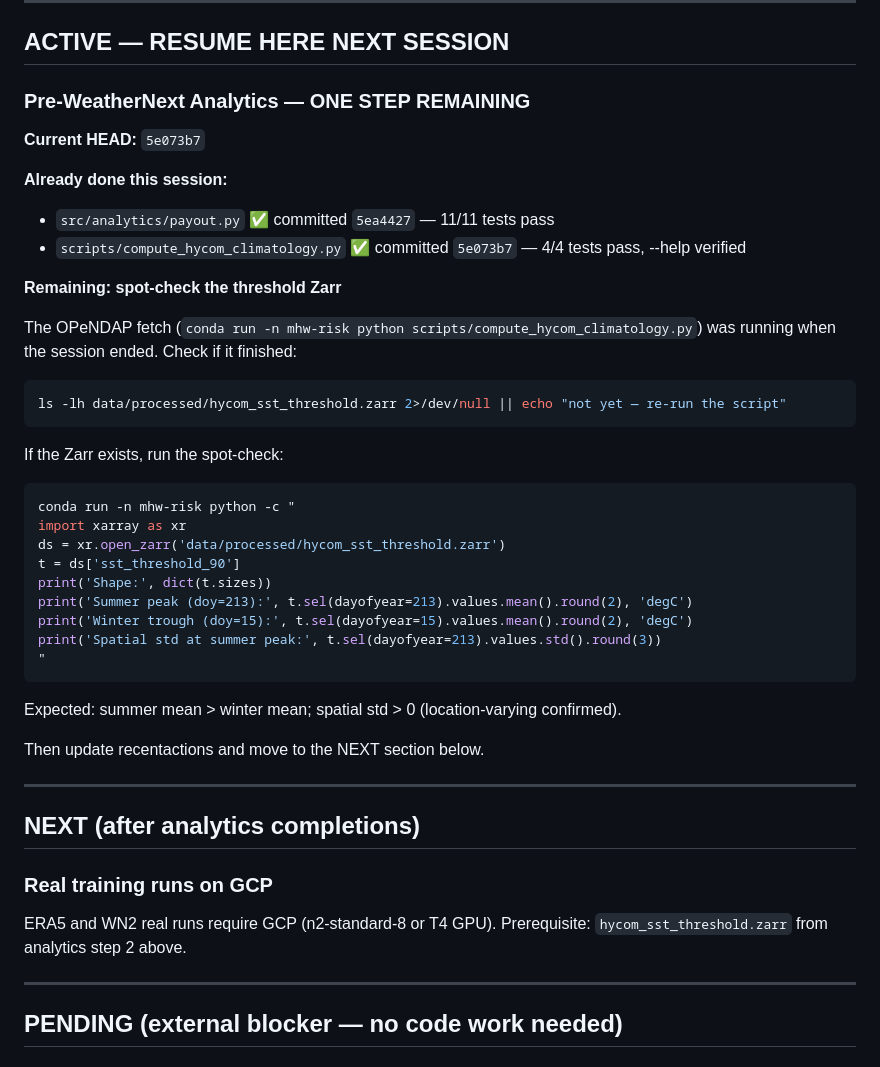
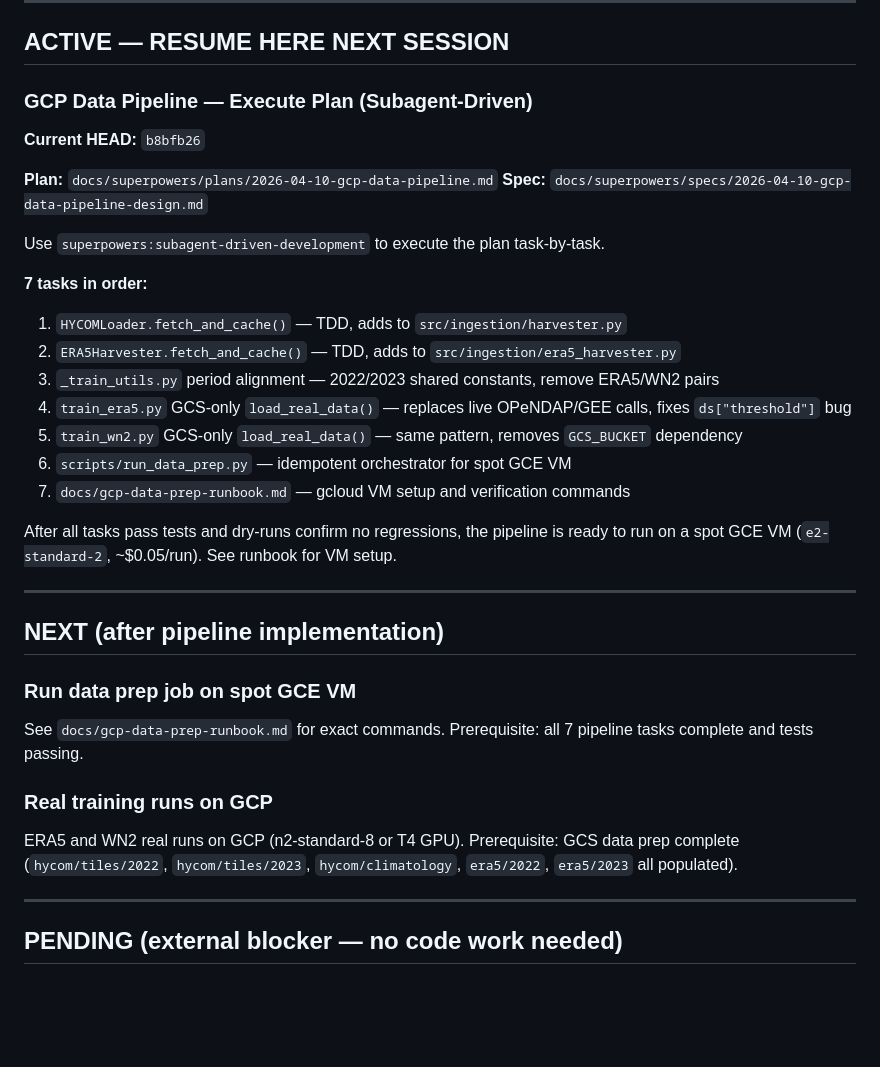
Before and after one commit to avik2007/mhw-risk-profiler, a Markdown page: mhw_claude_actions/mhw_claude_todo.md, the part around the change. Rendered like a GitHub page; blank space fills up the shorter version.

Commit message:
chore: update todo and recentactions for GCP data pipeline session
Active task updated to subagent-driven execution of 7-task pipeline plan.
Recent actions record design decisions, period alignment rationale, and pre-existing bug.

Co-Authored-By: Claude Sonnet 4.6 <noreply@anthropic.com>

````diff
--- a/mhw_claude_actions/mhw_claude_todo.md
+++ b/mhw_claude_actions/mhw_claude_todo.md
@@ -6,47 +6,39 @@
 
 ## ACTIVE — RESUME HERE NEXT SESSION
 
-### Pre-WeatherNext Analytics — ONE STEP REMAINING
+### GCP Data Pipeline — Execute Plan (Subagent-Driven)
 
-**Current HEAD:** `5e073b7`
+**Current HEAD:** `b8bfb26`
 
-**Already done this session:**
-- `src/analytics/payout.py` ✅ committed `5ea4427` — 11/11 tests pass
-- `scripts/compute_hycom_climatology.py` ✅ committed `5e073b7` — 4/4 tests pass, --help verified
+**Plan:** `docs/superpowers/plans/2026-04-10-gcp-data-pipeline.md`
+**Spec:** `docs/superpowers/specs/2026-04-10-gcp-data-pipeline-design.md`
 
-**Remaining: spot-check the threshold Zarr**
+Use `superpowers:subagent-driven-development` to execute the plan task-by-task.
 
-The OPeNDAP fetch (`conda run -n mhw-risk python scripts/compute_hycom_climatology.py`)
-was running when the session ended. Check if it finished:
+**7 tasks in order:**
+1. `HYCOMLoader.fetch_and_cache()` — TDD, adds to `src/ingestion/harvester.py`
+2. `ERA5Harvester.fetch_and_cache()` — TDD, adds to `src/ingestion/era5_harvester.py`
+3. `_train_utils.py` period alignment — 2022/2023 shared constants, remove ERA5/WN2 pairs
+4. `train_era5.py` GCS-only `load_real_data()` — replaces live OPeNDAP/GEE calls, fixes `ds["threshold"]` bug
+5. `train_wn2.py` GCS-only `load_real_data()` — same pattern, removes `GCS_BUCKET` dependency
+6. `scripts/run_data_prep.py` — idempotent orchestrator for spot GCE VM
+7. `docs/gcp-data-prep-runbook.md` — gcloud VM setup and verification commands
 
-```bash
-ls -lh data/processed/hycom_sst_threshold.zarr 2>/dev/null || echo "not yet — re-run the script"
-```
-
-If the Zarr exists, run the spot-check:
-
-```bash
-conda run -n mhw-risk python -c "
-import xarray as xr
-ds = xr.open_zarr('data/processed/hycom_sst_threshold.zarr')
-t = ds['sst_threshold_90']
-print('Shape:', dict(t.sizes))
-print('Summer peak (doy=213):', t.sel(dayofyear=213).values.mean().round(2), 'degC')
-print('Winter trough (doy=15):', t.sel(dayofyear=15).values.mean().round(2), 'degC')
-print('Spatial std at summer peak:', t.sel(dayofyear=213).values.std().round(3))
-"
-```
-
-Expected: summer mean > winter mean; spatial std > 0 (location-varying confirmed).
-
-Then update recentactions and move to the NEXT section below.
+After all tasks pass tests and dry-runs confirm no regressions, the pipeline is ready
+to run on a spot GCE VM (`e2-standard-2`, ~$0.05/run). See runbook for VM setup.
 
 ---
 
-## NEXT (after analytics completions)
+## NEXT (after pipeline implementation)
+
+### Run data prep job on spot GCE VM
+See `docs/gcp-data-prep-runbook.md` for exact commands.
+Prerequisite: all 7 pipeline tasks complete and tests passing.
 
 ### Real training runs on GCP
-ERA5 and WN2 real runs require GCP (n2-standard-8 or T4 GPU). Prerequisite: `hycom_sst_threshold.zarr` from analytics step 2 above.
+ERA5 and WN2 real runs on GCP (n2-standard-8 or T4 GPU).
+Prerequisite: GCS data prep complete (`hycom/tiles/2022`, `hycom/tiles/2023`,
+`hycom/climatology`, `era5/2022`, `era5/2023` all populated).
 
 ---
 
````
Also changed, not shown: mhw_claude_actions/mhw_claude_recentactions.md (+38 -0 lines).
